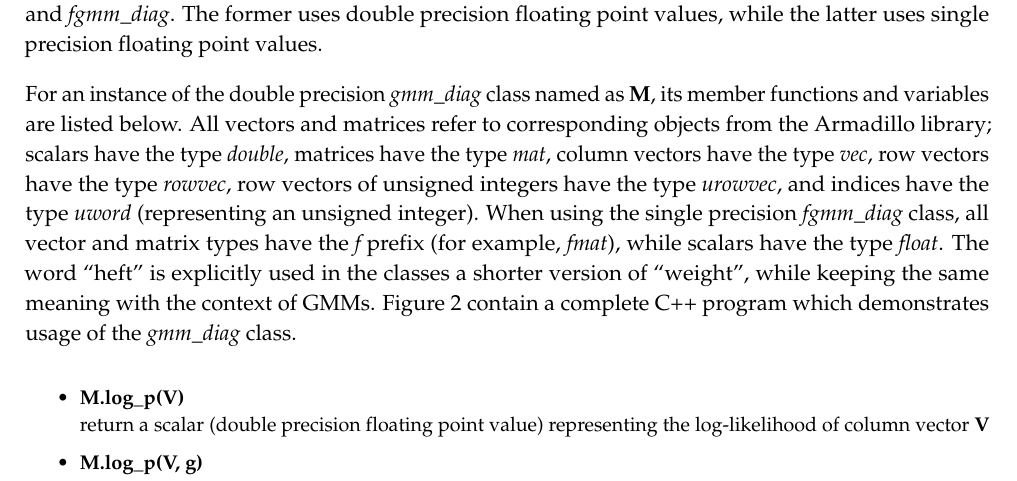
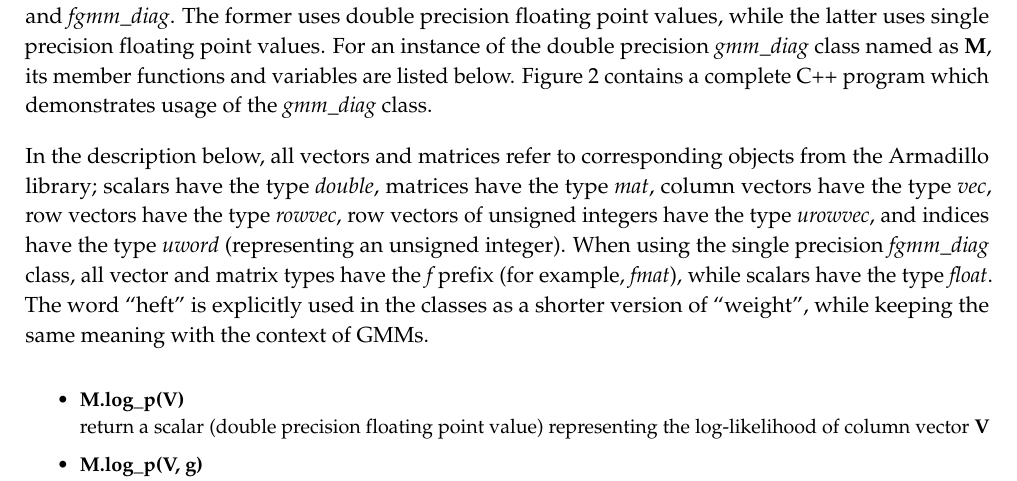
Before and after one commit to conradsnicta/gmmreport, a LaTeX document (main.tex, which reads sec_class.tex): part of page 5 of 15, cut so that both start at the same text. Compiled offline with pdfLaTeX.

Commit message:
work in progress

```diff
--- a/sec_class.tex
+++ b/sec_class.tex
@@ -55,10 +55,11 @@ as well as overheads related to OpenMP and reduction operations (Section~\ref{se
 The implementation is provided as two user accessible classes within the {\it arma} namespace:
 {\it gmm\_diag} and {\it fgmm\_diag}.
 The former uses double precision floating point values, while the latter uses single precision floating point values.
-
 For an instance of the double precision {\it gmm\_diag} class named as {\bf M},
 its member functions and variables are listed below.
-All vectors and matrices refer to corresponding objects from the Armadillo library;
+Figure~\ref{fig:example_usage} contains a complete C++ program which demonstrates usage of the {\it gmm\_diag} class.
+
+In the description below, all vectors and matrices refer to corresponding objects from the Armadillo library;
 scalars have the type {\it double},
 matrices have the type {\it mat},
 column vectors have the type {\it vec},
@@ -68,8 +69,7 @@ and indices have the type {\it uword} (representing an unsigned integer).
 When using the single precision {\it fgmm\_diag} class,
 all vector and matrix types have the {\it f} prefix (for example, {\it fmat}),
 while scalars have the type {\it float}.
-The word ``heft'' is explicitly used in the classes a shorter version of ``weight'', while keeping the same meaning with the context of GMMs.
-Figure~\ref{fig:example_usage} contain a complete C++ program which demonstrates usage of the {\it gmm\_diag} class.
+The word ``heft'' is explicitly used in the classes as a shorter version of ``weight'', while keeping the same meaning with the context of GMMs.
 
 \begin{small}
 \begin{itemize}
```
